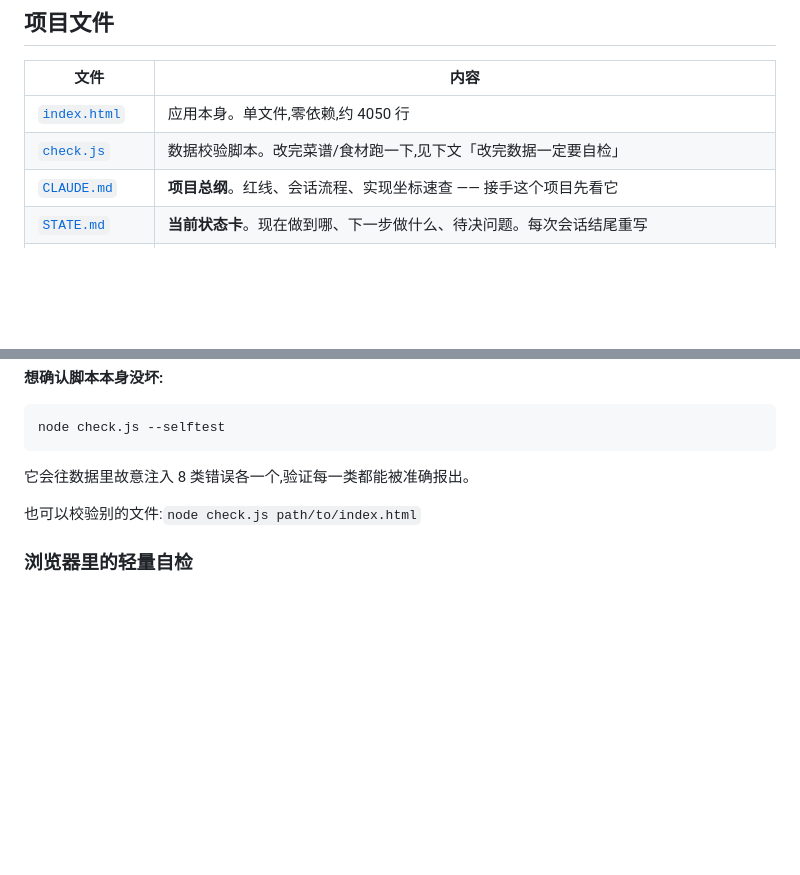
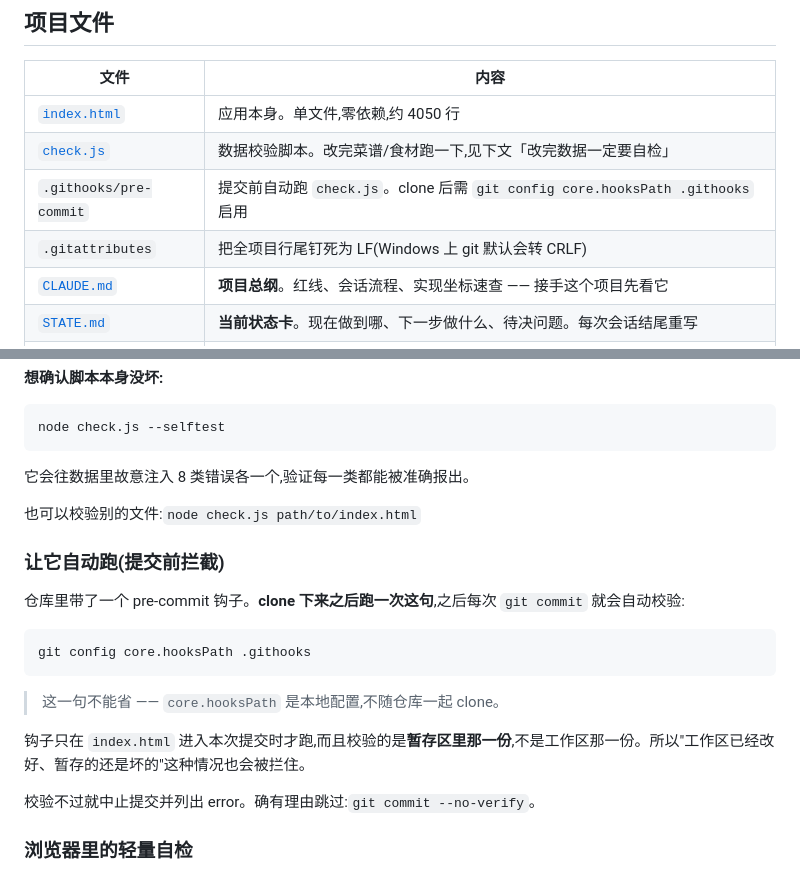
Before and after one commit to WangDuoYuOnebillion/EatWhat, a Markdown page: README.md, 2 parts joined by grey strips. Rendered like a GitHub page; blank space fills up the shorter version.

````diff
--- a/README.md
+++ b/README.md
@@ -50,6 +50,8 @@
 |---|---|
 | [`index.html`](index.html) | 应用本身。单文件,零依赖,约 4050 行 |
 | [`check.js`](check.js) | 数据校验脚本。改完菜谱/食材跑一下,见下文「改完数据一定要自检」 |
+| `.githooks/pre-commit` | 提交前自动跑 `check.js`。clone 后需 `git config core.hooksPath .githooks` 启用 |
+| `.gitattributes` | 把全项目行尾钉死为 LF(Windows 上 git 默认会转 CRLF) |
 | [`CLAUDE.md`](CLAUDE.md) | **项目总纲**。红线、会话流程、实现坐标速查 —— 接手这个项目先看它 |
 | [`STATE.md`](STATE.md) | **当前状态卡**。现在做到哪、下一步做什么、待决问题。每次会话结尾重写 |
 | [`ROADMAP.md`](ROADMAP.md) | **开发路线图**。P0–P7 七个阶段,一个阶段一个会话,每阶段带可实测的验收标准 |
@@ -106,6 +108,20 @@ node check.js --selftest
 
 也可以校验别的文件:`node check.js path/to/index.html`
 
+### 让它自动跑(提交前拦截)
+
+仓库里带了一个 pre-commit 钩子。**clone 下来之后跑一次这句**,之后每次 `git commit` 就会自动校验:
+
+```bash
+git config core.hooksPath .githooks
+```
+
+> 这一句不能省 —— `core.hooksPath` 是本地配置,不随仓库一起 clone。
+
+钩子只在 `index.html` 进入本次提交时才跑,而且校验的是**暂存区里那一份**,不是工作区那一份。所以"工作区已经改好、暂存的还是坏的"这种情况也会被拦住。
+
+校验不过就中止提交并列出 error。确有理由跳过:`git commit --no-verify`。
+
 ### 浏览器里的轻量自检
 
 打开控制台,应用启动时也会输出一次简版自检(食材/厨具 id 引用、菜谱 id 重复)。这是运行时兜底,覆盖面比 `check.js` 小。
````
Also changed, not shown: STATE.md (+3 -2 lines), WORKLOG.md (+52 -0 lines).
